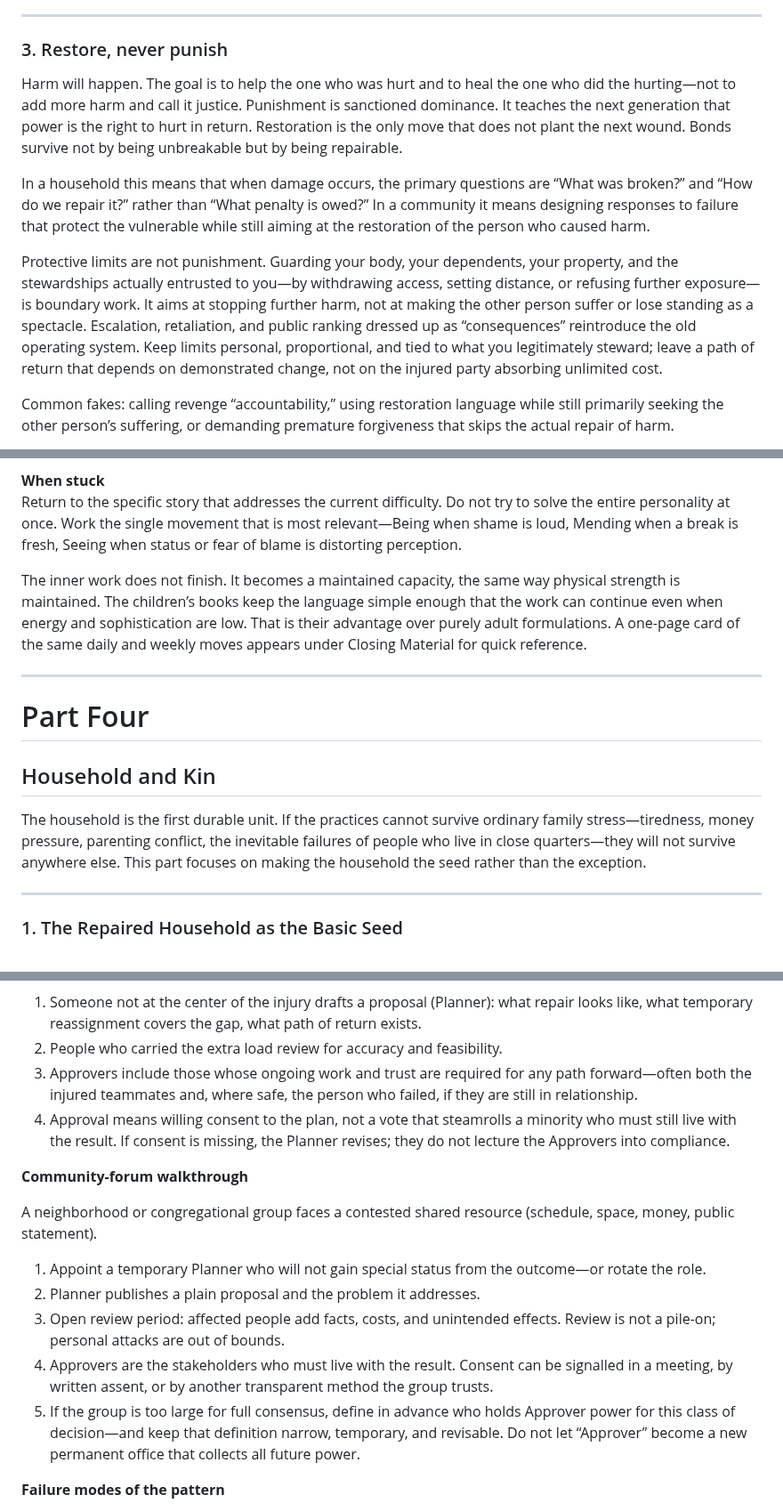
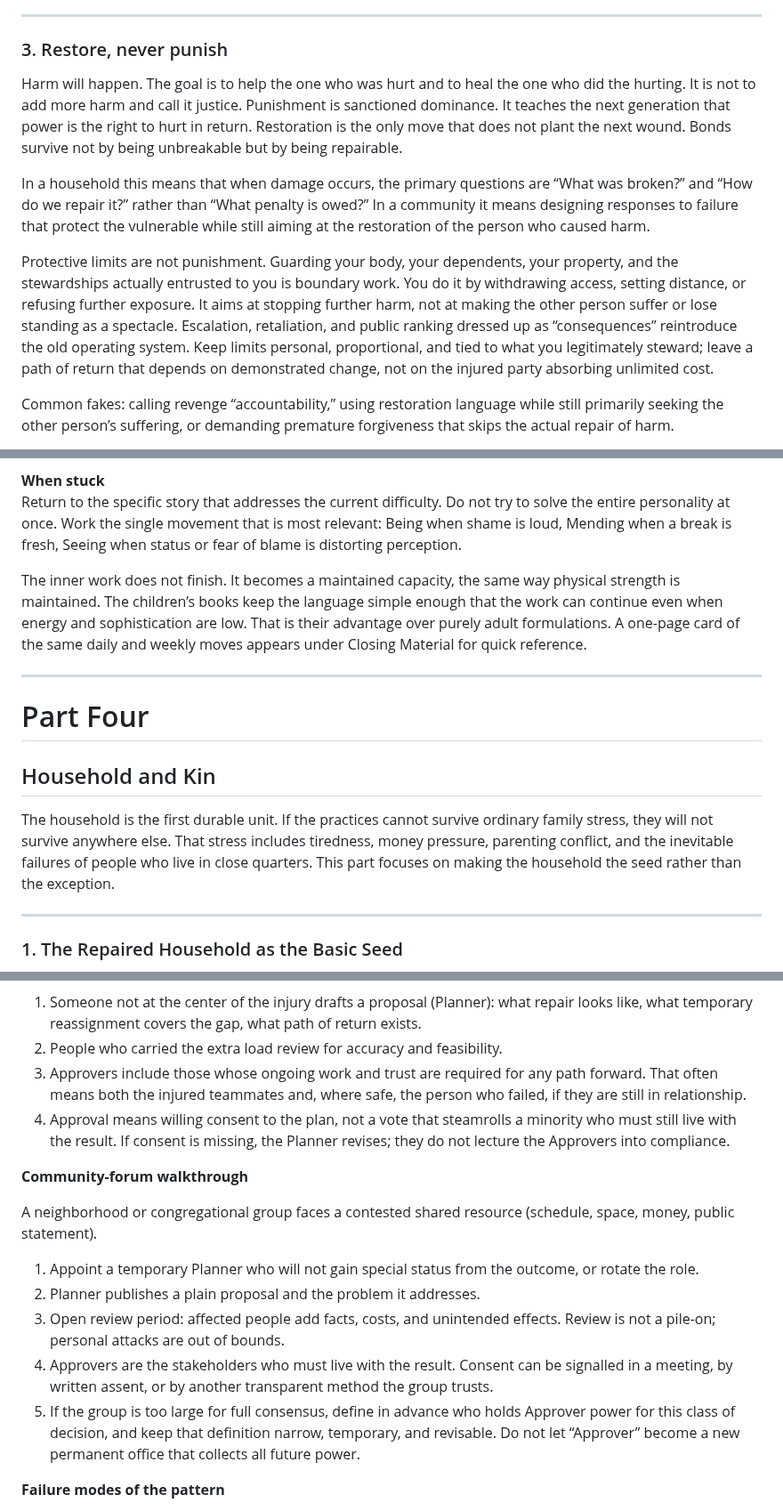
Before and after one commit to jonesde/grok-the-rock, a Markdown page: mending-place.md, 3 parts joined by grey strips. Shown at 89% size. Drawn GitHub-style.

```diff
--- a/mending-place.md
+++ b/mending-place.md
@@ -176,11 +176,11 @@ See also: Psalm 51:6; Isaiah 66:2.
 
 ### 3. Restore, never punish
 
-Harm will happen. The goal is to help the one who was hurt and to heal the one who did the hurting—not to add more harm and call it justice. Punishment is sanctioned dominance. It teaches the next generation that power is the right to hurt in return. Restoration is the only move that does not plant the next wound. Bonds survive not by being unbreakable but by being repairable.
+Harm will happen. The goal is to help the one who was hurt and to heal the one who did the hurting. It is not to add more harm and call it justice. Punishment is sanctioned dominance. It teaches the next generation that power is the right to hurt in return. Restoration is the only move that does not plant the next wound. Bonds survive not by being unbreakable but by being repairable.
 
 In a household this means that when damage occurs, the primary questions are “What was broken?” and “How do we repair it?” rather than “What penalty is owed?” In a community it means designing responses to failure that protect the vulnerable while still aiming at the restoration of the person who caused harm.
 
-Protective limits are not punishment. Guarding your body, your dependents, your property, and the stewardships actually entrusted to you—by withdrawing access, setting distance, or refusing further exposure—is boundary work. It aims at stopping further harm, not at making the other person suffer or lose standing as a spectacle. Escalation, retaliation, and public ranking dressed up as “consequences” reintroduce the old operating system. Keep limits personal, proportional, and tied to what you legitimately steward; leave a path of return that depends on demonstrated change, not on the injured party absorbing unlimited cost.
+Protective limits are not punishment. Guarding your body, your dependents, your property, and the stewardships actually entrusted to you is boundary work. You do it by withdrawing access, setting distance, or refusing further exposure. It aims at stopping further harm, not at making the other person suffer or lose standing as a spectacle. Escalation, retaliation, and public ranking dressed up as “consequences” reintroduce the old operating system. Keep limits personal, proportional, and tied to what you legitimately steward; leave a path of return that depends on demonstrated change, not on the injured party absorbing unlimited cost.
 
 Common fakes: calling revenge “accountability,” using restoration language while still primarily seeking the other person’s suffering, or demanding premature forgiveness that skips the actual repair of harm.
 
@@ -375,7 +375,7 @@ Insight fades. Practices erode under ordinary stress. The following habits are d
 - Shared reading: If children are present, read one of the quiet stories or tall tales aloud. The act of reading them to a child is itself a practice of the same movements; adults almost always hear what they need to hear while reading.
 
 **When stuck**
-Return to the specific story that addresses the current difficulty. Do not try to solve the entire personality at once. Work the single movement that is most relevant—Being when shame is loud, Mending when a break is fresh, Seeing when status or fear of blame is distorting perception.
+Return to the specific story that addresses the current difficulty. Do not try to solve the entire personality at once. Work the single movement that is most relevant: Being when shame is loud, Mending when a break is fresh, Seeing when status or fear of blame is distorting perception.
 
 The inner work does not finish. It becomes a maintained capacity, the same way physical strength is maintained. The children’s books keep the language simple enough that the work can continue even when energy and sophistication are low. That is their advantage over purely adult formulations. A one-page card of the same daily and weekly moves appears under Closing Material for quick reference.
 
@@ -384,7 +384,7 @@ The inner work does not finish. It becomes a maintained capacity, the same way p
 # Part Four
 ## Household and Kin
 
-The household is the first durable unit. If the practices cannot survive ordinary family stress—tiredness, money pressure, parenting conflict, the inevitable failures of people who live in close quarters—they will not survive anywhere else. This part focuses on making the household the seed rather than the exception.
+The household is the first durable unit. If the practices cannot survive ordinary family stress, they will not survive anywhere else. That stress includes tiredness, money pressure, parenting conflict, and the inevitable failures of people who live in close quarters. This part focuses on making the household the seed rather than the exception.
 
 ---
 
@@ -669,18 +669,18 @@ A volunteer team must decide how to handle a member who dropped responsibilities
 
 1. Someone not at the center of the injury drafts a proposal (Planner): what repair looks like, what temporary reassignment covers the gap, what path of return exists.
 2. People who carried the extra load review for accuracy and feasibility.
-3. Approvers include those whose ongoing work and trust are required for any path forward—often both the injured teammates and, where safe, the person who failed, if they are still in relationship.
+3. Approvers include those whose ongoing work and trust are required for any path forward. That often means both the injured teammates and, where safe, the person who failed, if they are still in relationship.
 4. Approval means willing consent to the plan, not a vote that steamrolls a minority who must still live with the result. If consent is missing, the Planner revises; they do not lecture the Approvers into compliance.
 
 **Community-forum walkthrough**
 
 A neighborhood or congregational group faces a contested shared resource (schedule, space, money, public statement).
 
-1. Appoint a temporary Planner who will not gain special status from the outcome—or rotate the role.
+1. Appoint a temporary Planner who will not gain special status from the outcome, or rotate the role.
 2. Planner publishes a plain proposal and the problem it addresses.
 3. Open review period: affected people add facts, costs, and unintended effects. Review is not a pile-on; personal attacks are out of bounds.
 4. Approvers are the stakeholders who must live with the result. Consent can be signalled in a meeting, by written assent, or by another transparent method the group trusts.
-5. If the group is too large for full consensus, define in advance who holds Approver power for this class of decision—and keep that definition narrow, temporary, and revisable. Do not let “Approver” become a new permanent office that collects all future power.
+5. If the group is too large for full consensus, define in advance who holds Approver power for this class of decision, and keep that definition narrow, temporary, and revisable. Do not let “Approver” become a new permanent office that collects all future power.
 
 **Failure modes of the pattern**
 
```
Also changed, not shown: other parts of mending-place.md (+34 -34 lines).
